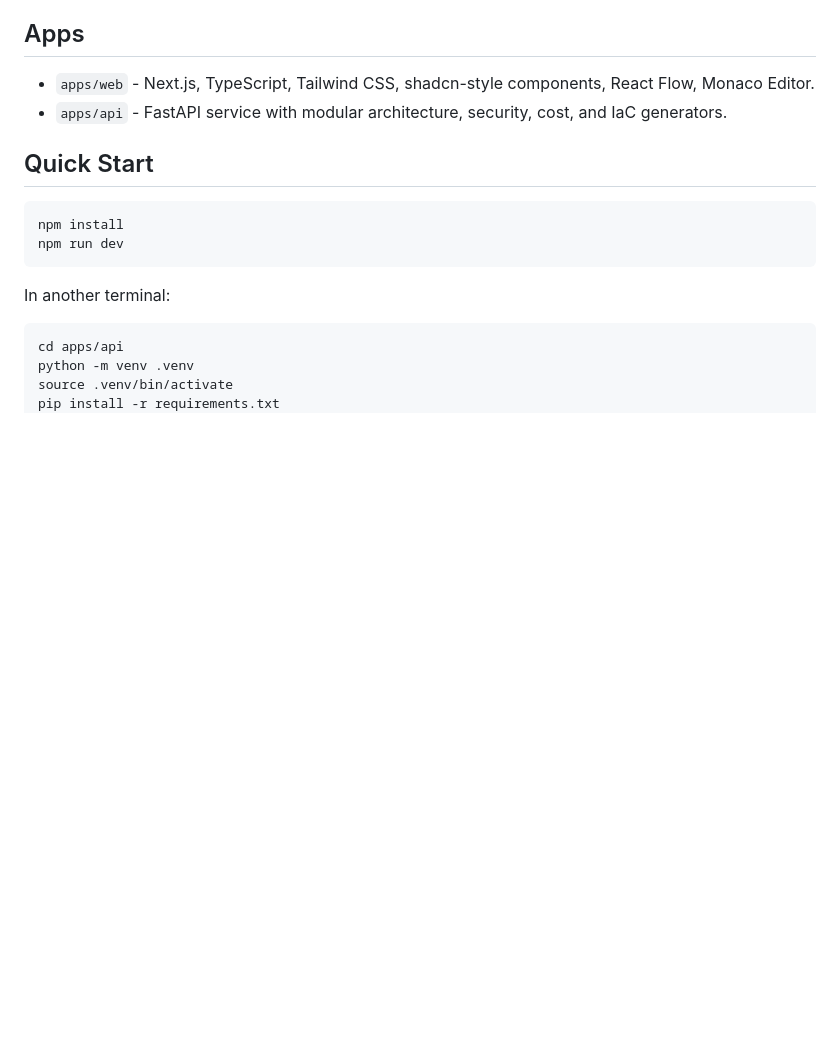
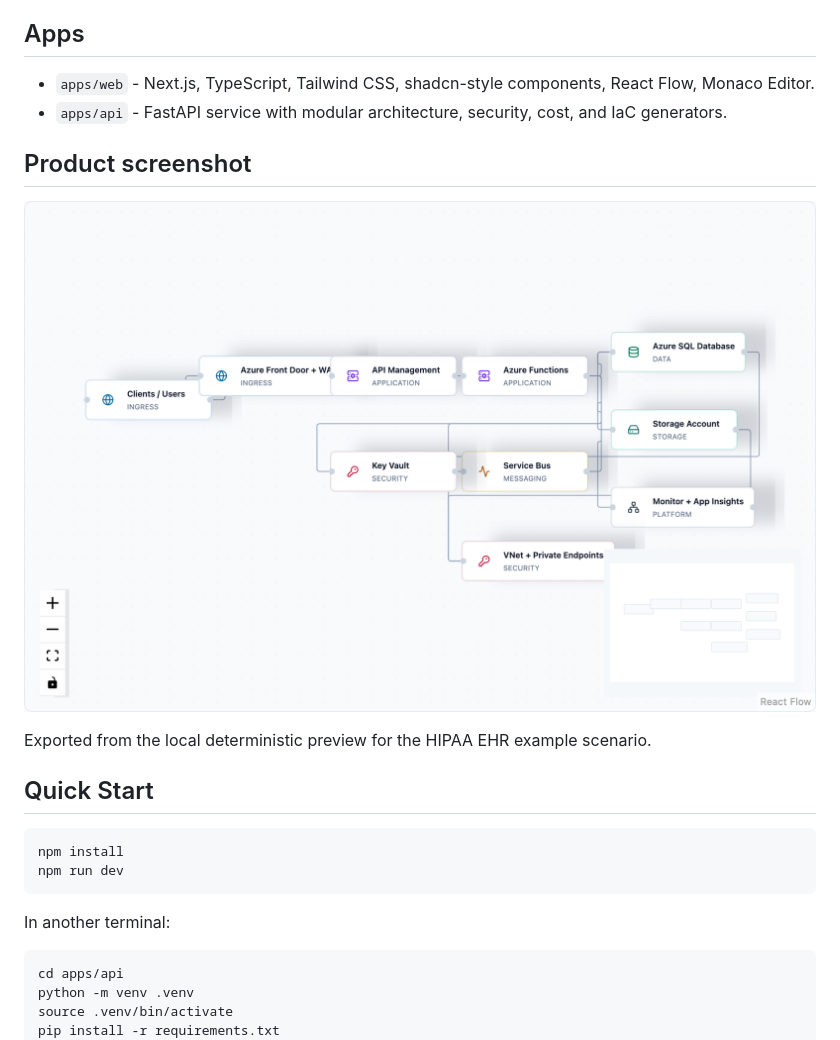
Before and after one commit to codebyaash/TopologyX, a Markdown page: readme.md, the part around the change. Rendered like a GitHub page; pictures changed too: docs/screenshots/topologyx-architecture-diagram.png (added); blank space fills up the shorter version.

Commit message:
Add TopologyX architecture screenshot

```diff
--- a/readme.md
+++ b/readme.md
@@ -17,6 +17,12 @@ It now supports:
 
 - `apps/web` - Next.js, TypeScript, Tailwind CSS, shadcn-style components, React Flow, Monaco Editor.
 - `apps/api` - FastAPI service with modular architecture, security, cost, and IaC generators.
+
+## Product screenshot
+
+![Generated Azure architecture diagram](docs/screenshots/topologyx-architecture-diagram.png)
+
+Exported from the local deterministic preview for the HIPAA EHR example scenario.
 
 ## Quick Start
 
```
